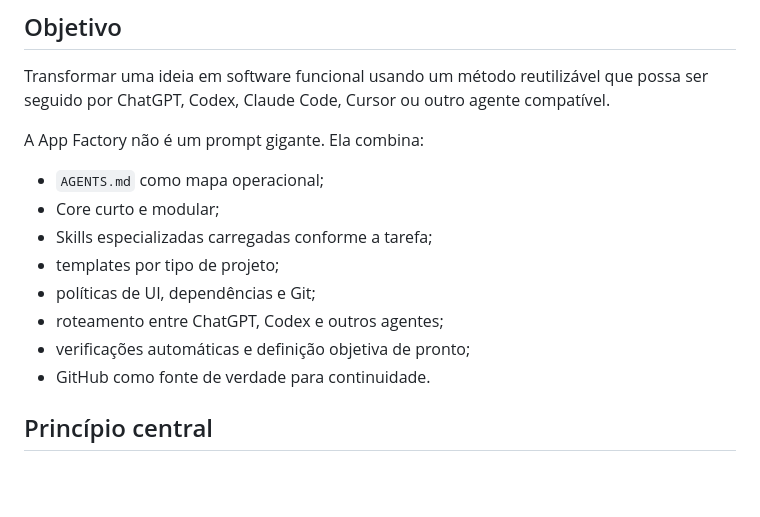
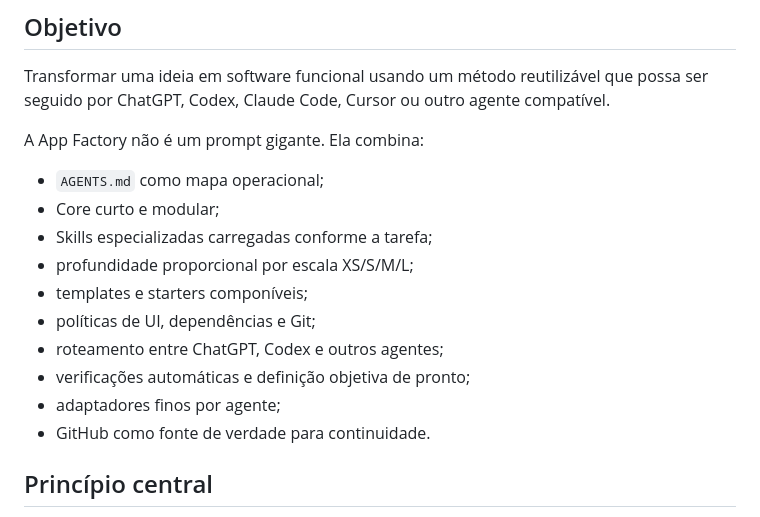
Before and after one commit to mcpmieda/app-factory, a Markdown page: README.md, the part around one of its changes. Drawn GitHub-style; blank space fills up the shorter version.

```diff
--- a/README.md
+++ b/README.md
@@ -11,10 +11,12 @@ A App Factory não é um prompt gigante. Ela combina:
 - `AGENTS.md` como mapa operacional;
 - Core curto e modular;
 - Skills especializadas carregadas conforme a tarefa;
-- templates por tipo de projeto;
+- profundidade proporcional por escala XS/S/M/L;
+- templates e starters componíveis;
 - políticas de UI, dependências e Git;
 - roteamento entre ChatGPT, Codex e outros agentes;
 - verificações automáticas e definição objetiva de pronto;
+- adaptadores finos por agente;
 - GitHub como fonte de verdade para continuidade.
 
 ## Princípio central
```
Also changed, not shown: other parts of README.md (+22 -16 lines).
